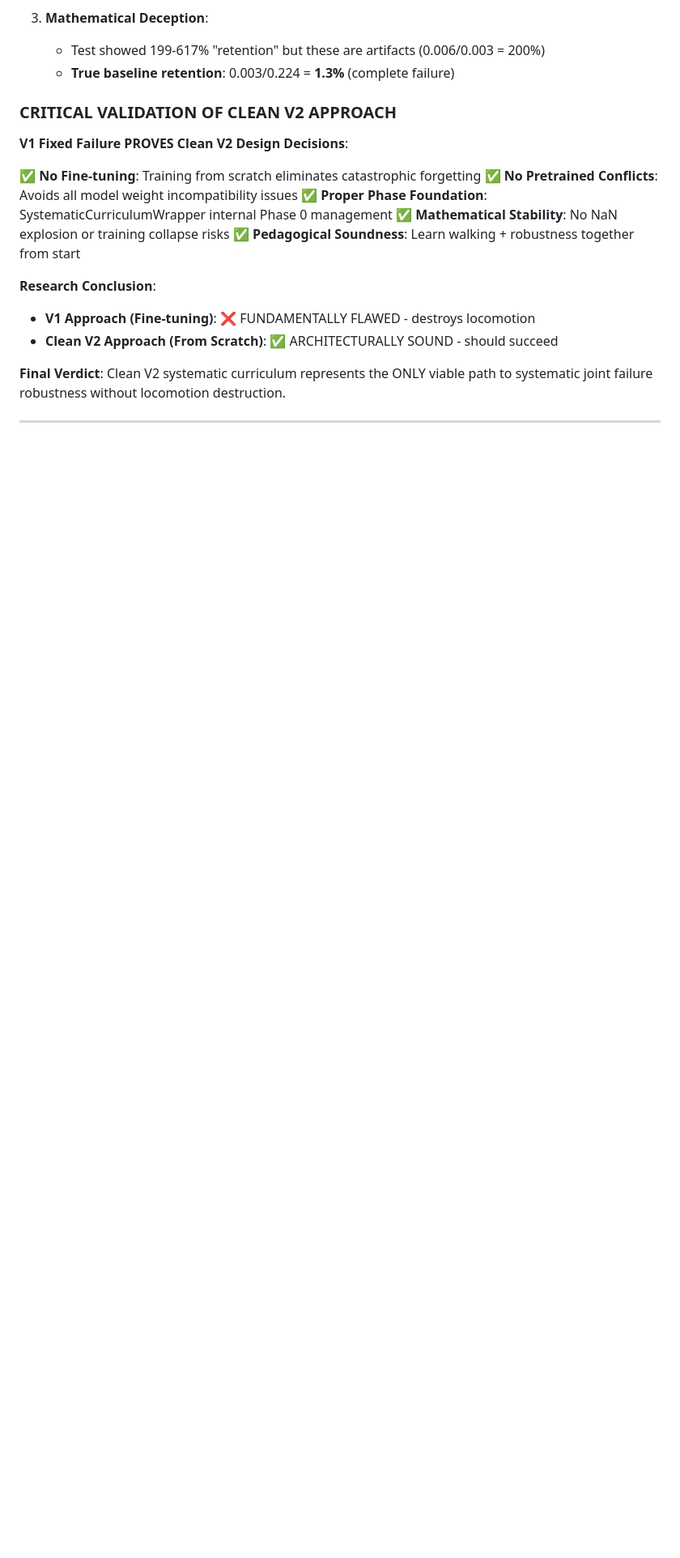
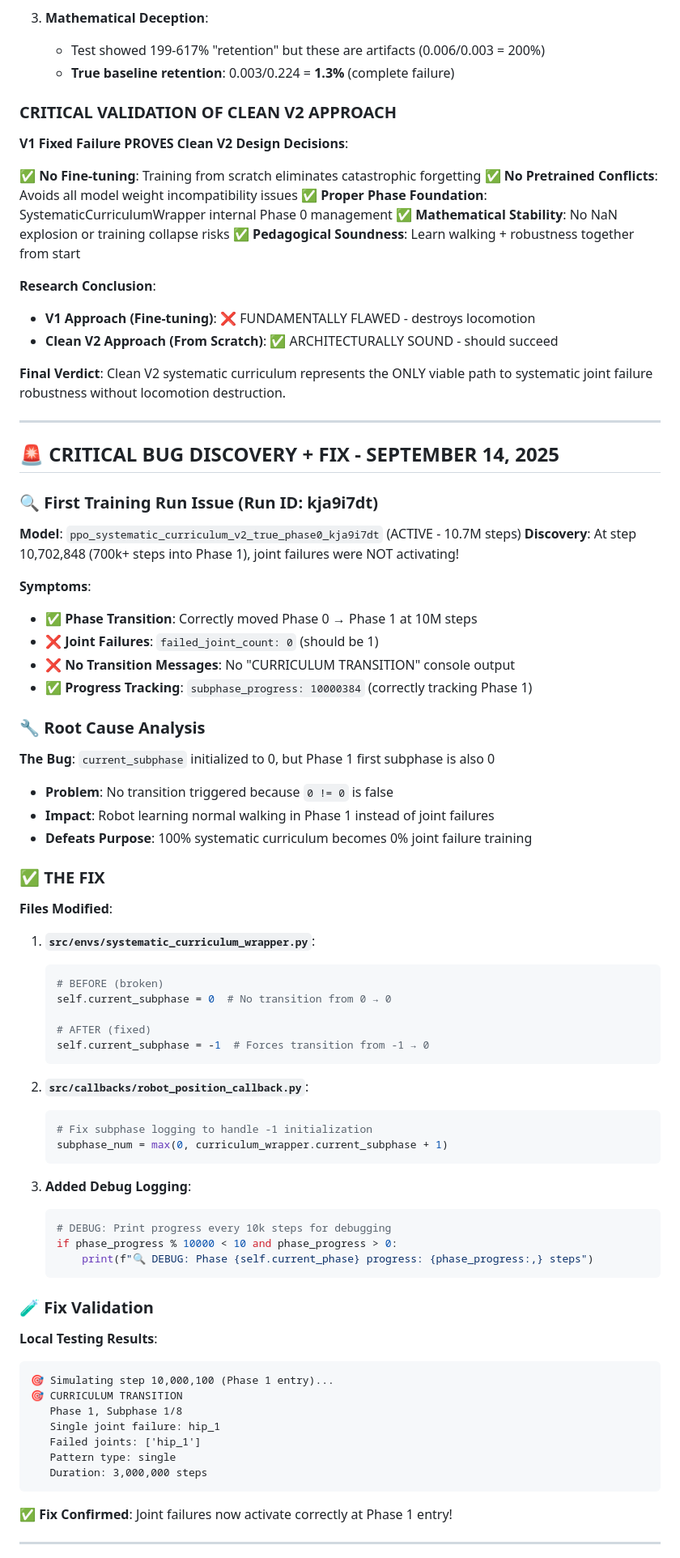
Before and after one commit to anand1221178/robust-quadruped-rl, a Markdown page: SYSTEMATIC_CURRICULUM_EVOLUTION.md, the part around one of its changes. Shown at 81% size. Drawn GitHub-style; blank space fills up the shorter version.

````diff
--- a/SYSTEMATIC_CURRICULUM_EVOLUTION.md
+++ b/SYSTEMATIC_CURRICULUM_EVOLUTION.md
@@ -320,3 +320,63 @@ sbatch scripts/train_ppo_cluster.sh ppo_systematic_curriculum_v2_true_phase0
 
 ---
 
+## 🚨 **CRITICAL BUG DISCOVERY + FIX - SEPTEMBER 14, 2025**
+
+### **🔍 First Training Run Issue (Run ID: kja9i7dt)**
+**Model**: `ppo_systematic_curriculum_v2_true_phase0_kja9i7dt` (ACTIVE - 10.7M steps)
+**Discovery**: At step 10,702,848 (700k+ steps into Phase 1), joint failures were NOT activating!
+
+**Symptoms**:
+- ✅ **Phase Transition**: Correctly moved Phase 0 → Phase 1 at 10M steps
+- ❌ **Joint Failures**: `failed_joint_count: 0` (should be 1)
+- ❌ **No Transition Messages**: No "CURRICULUM TRANSITION" console output
+- ✅ **Progress Tracking**: `subphase_progress: 10000384` (correctly tracking Phase 1)
+
+### **🔧 Root Cause Analysis**
+
+**The Bug**: `current_subphase` initialized to 0, but Phase 1 first subphase is also 0
+- **Problem**: No transition triggered because `0 != 0` is false
+- **Impact**: Robot learning normal walking in Phase 1 instead of joint failures
+- **Defeats Purpose**: 100% systematic curriculum becomes 0% joint failure training
+
+### **✅ THE FIX**
+
+**Files Modified**:
+1. **`src/envs/systematic_curriculum_wrapper.py`**:
+   ```python
+   # BEFORE (broken)
+   self.current_subphase = 0  # No transition from 0 → 0
+
+   # AFTER (fixed)
+   self.current_subphase = -1  # Forces transition from -1 → 0
+   ```
+
+2. **`src/callbacks/robot_position_callback.py`**:
+   ```python
+   # Fix subphase logging to handle -1 initialization
+   subphase_num = max(0, curriculum_wrapper.current_subphase + 1)
+   ```
+
+3. **Added Debug Logging**:
+   ```python
+   # DEBUG: Print progress every 10k steps for debugging
+   if phase_progress % 10000 < 10 and phase_progress > 0:
+       print(f"🔍 DEBUG: Phase {self.current_phase} progress: {phase_progress:,} steps")
+   ```
+
+### **🧪 Fix Validation**
+
+**Local Testing Results**:
+```
+🎯 Simulating step 10,000,100 (Phase 1 entry)...
+🎯 CURRICULUM TRANSITION
+   Phase 1, Subphase 1/8
+   Single joint failure: hip_1
+   Failed joints: ['hip_1']
+   Pattern type: single
+   Duration: 3,000,000 steps
+```
+✅ **Fix Confirmed**: Joint failures now activate correctly at Phase 1 entry!
+
+---
+
````
Also changed, not shown: other parts of SYSTEMATIC_CURRICULUM_EVOLUTION.md (+83 -22 lines).
